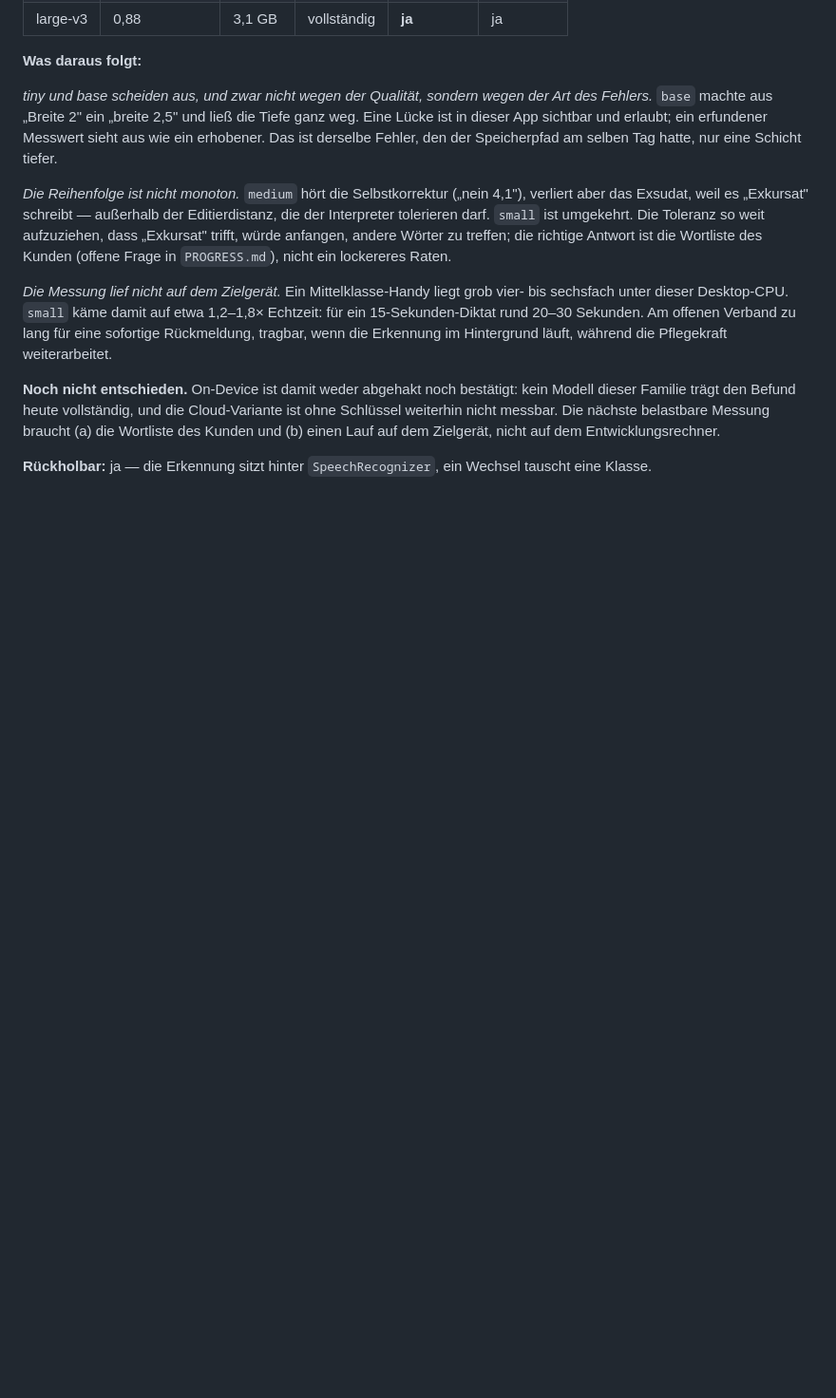
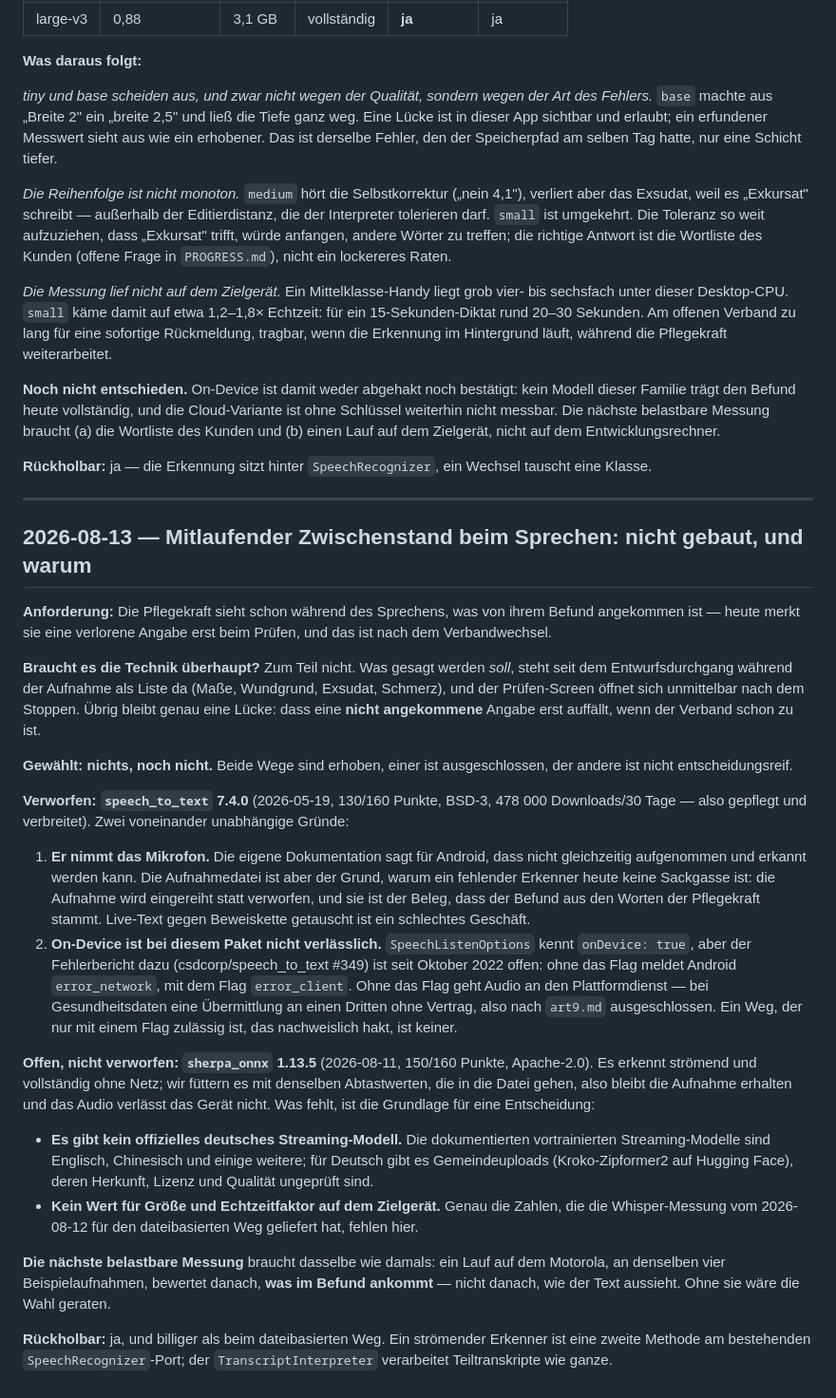
Before and after one commit to Schweitzerle/wunddoku, a Markdown page: DECISIONS.md, the part around the change. Shown at 95% size. Drawn GitHub-style; blank space fills up the shorter version.

Commit message:
docs: decide the live transcript question instead of building it
/eps:technikwahl on the running intermediate state during dictation.
Both candidates were gathered against their sources rather than from
memory; one is out, the other is not ready to decide.

speech_to_text 7.4.0 is out for two independent reasons. On Android it
cannot record while it recognises, and the recording file is the reason a
missing recogniser is not a dead end today — it is queued rather than
lost, and it is the evidence the finding came from the nurse's own words.
Live text traded against that chain is a bad bargain. And its on-device
mode has been reported broken since 2022: without the flag Android
answers error_network, with it error_client — and without the flag the
audio goes to the platform service, which for health data is a
transmission to a third party with no contract.

sherpa_onnx 1.13.5 stays open: streaming, fully offline, Apache-2.0, and
we keep the audio because we feed it the same samples we write. What is
missing is a German streaming model that is not a community upload, and
any figure at all for size and real-time factor on the target phone —
exactly the numbers the Whisper measurement produced for the file-based
path. Choosing without them would be guessing.

```diff
--- a/DECISIONS.md
+++ b/DECISIONS.md
@@ -544,3 +544,60 @@ dem Zielgerät, nicht auf dem Entwicklungsrechner.
 
 **Rückholbar:** ja — die Erkennung sitzt hinter `SpeechRecognizer`, ein
 Wechsel tauscht eine Klasse.
+
+---
+
+## 2026-08-13 — Mitlaufender Zwischenstand beim Sprechen: nicht gebaut, und warum
+
+**Anforderung:** Die Pflegekraft sieht schon während des Sprechens, was von ihrem
+Befund angekommen ist — heute merkt sie eine verlorene Angabe erst beim Prüfen,
+und das ist nach dem Verbandwechsel.
+
+**Braucht es die Technik überhaupt?** Zum Teil nicht. Was gesagt werden *soll*,
+steht seit dem Entwurfsdurchgang während der Aufnahme als Liste da (Maße,
+Wundgrund, Exsudat, Schmerz), und der Prüfen-Screen öffnet sich unmittelbar nach
+dem Stoppen. Übrig bleibt genau eine Lücke: dass eine **nicht angekommene**
+Angabe erst auffällt, wenn der Verband schon zu ist.
+
+**Gewählt: nichts, noch nicht.** Beide Wege sind erhoben, einer ist
+ausgeschlossen, der andere ist nicht entscheidungsreif.
+
+**Verworfen: `speech_to_text` 7.4.0** (2026-05-19, 130/160 Punkte, BSD-3,
+478 000 Downloads/30 Tage — also gepflegt und verbreitet). Zwei voneinander
+unabhängige Gründe:
+
+1. **Er nimmt das Mikrofon.** Die eigene Dokumentation sagt für Android, dass
+   nicht gleichzeitig aufgenommen und erkannt werden kann. Die Aufnahmedatei ist
+   aber der Grund, warum ein fehlender Erkenner heute keine Sackgasse ist: die
+   Aufnahme wird eingereiht statt verworfen, und sie ist der Beleg, dass der
+   Befund aus den Worten der Pflegekraft stammt. Live-Text gegen Beweiskette
+   getauscht ist ein schlechtes Geschäft.
+2. **On-Device ist bei diesem Paket nicht verlässlich.** `SpeechListenOptions`
+   kennt `onDevice: true`, aber der Fehlerbericht dazu (csdcorp/speech_to_text
+   #349) ist seit Oktober 2022 offen: ohne das Flag meldet Android `error_network`,
+   mit dem Flag `error_client`. Ohne das Flag geht Audio an den
+   Plattformdienst — bei Gesundheitsdaten eine Übermittlung an einen Dritten
+   ohne Vertrag, also nach `art9.md` ausgeschlossen. Ein Weg, der nur mit einem
+   Flag zulässig ist, das nachweislich hakt, ist keiner.
+
+**Offen, nicht verworfen: `sherpa_onnx` 1.13.5** (2026-08-11, 150/160 Punkte,
+Apache-2.0). Es erkennt strömend und vollständig ohne Netz; wir füttern es mit
+denselben Abtastwerten, die in die Datei gehen, also bleibt die Aufnahme
+erhalten und das Audio verlässt das Gerät nicht. Was fehlt, ist die Grundlage
+für eine Entscheidung:
+
+- **Es gibt kein offizielles deutsches Streaming-Modell.** Die dokumentierten
+  vortrainierten Streaming-Modelle sind Englisch, Chinesisch und einige weitere;
+  für Deutsch gibt es Gemeindeuploads (Kroko-Zipformer2 auf Hugging Face), deren
+  Herkunft, Lizenz und Qualität ungeprüft sind.
+- **Kein Wert für Größe und Echtzeitfaktor auf dem Zielgerät.** Genau die Zahlen,
+  die die Whisper-Messung vom 2026-08-12 für den dateibasierten Weg geliefert hat,
+  fehlen hier.
+
+**Die nächste belastbare Messung** braucht dasselbe wie damals: ein Lauf auf dem
+Motorola, an denselben vier Beispielaufnahmen, bewertet danach, **was im Befund
+ankommt** — nicht danach, wie der Text aussieht. Ohne sie wäre die Wahl geraten.
+
+**Rückholbar:** ja, und billiger als beim dateibasierten Weg. Ein strömender
+Erkenner ist eine zweite Methode am bestehenden `SpeechRecognizer`-Port; der
+`TranscriptInterpreter` verarbeitet Teiltranskripte wie ganze.
```
Also changed, not shown: PROGRESS.md (+15 -5 lines).
